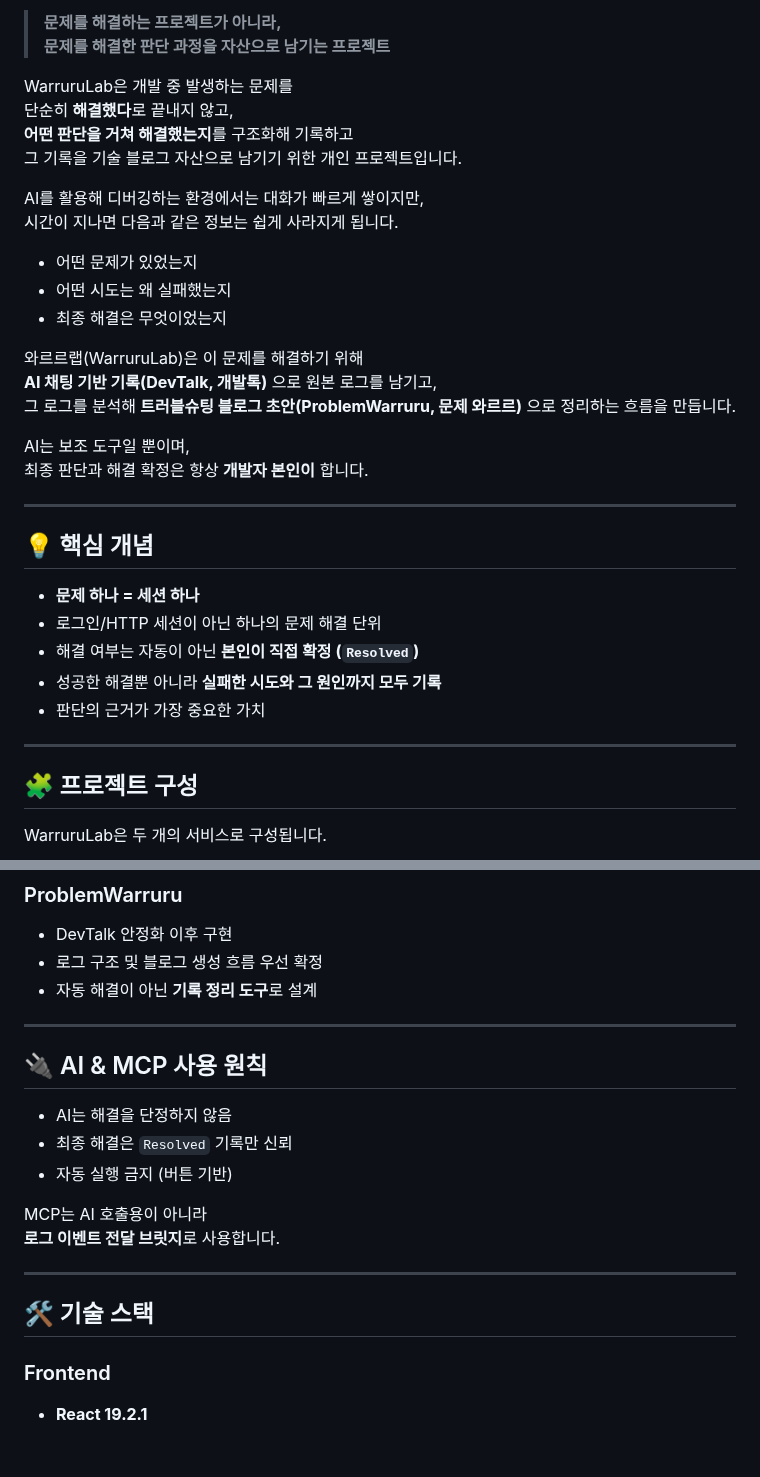
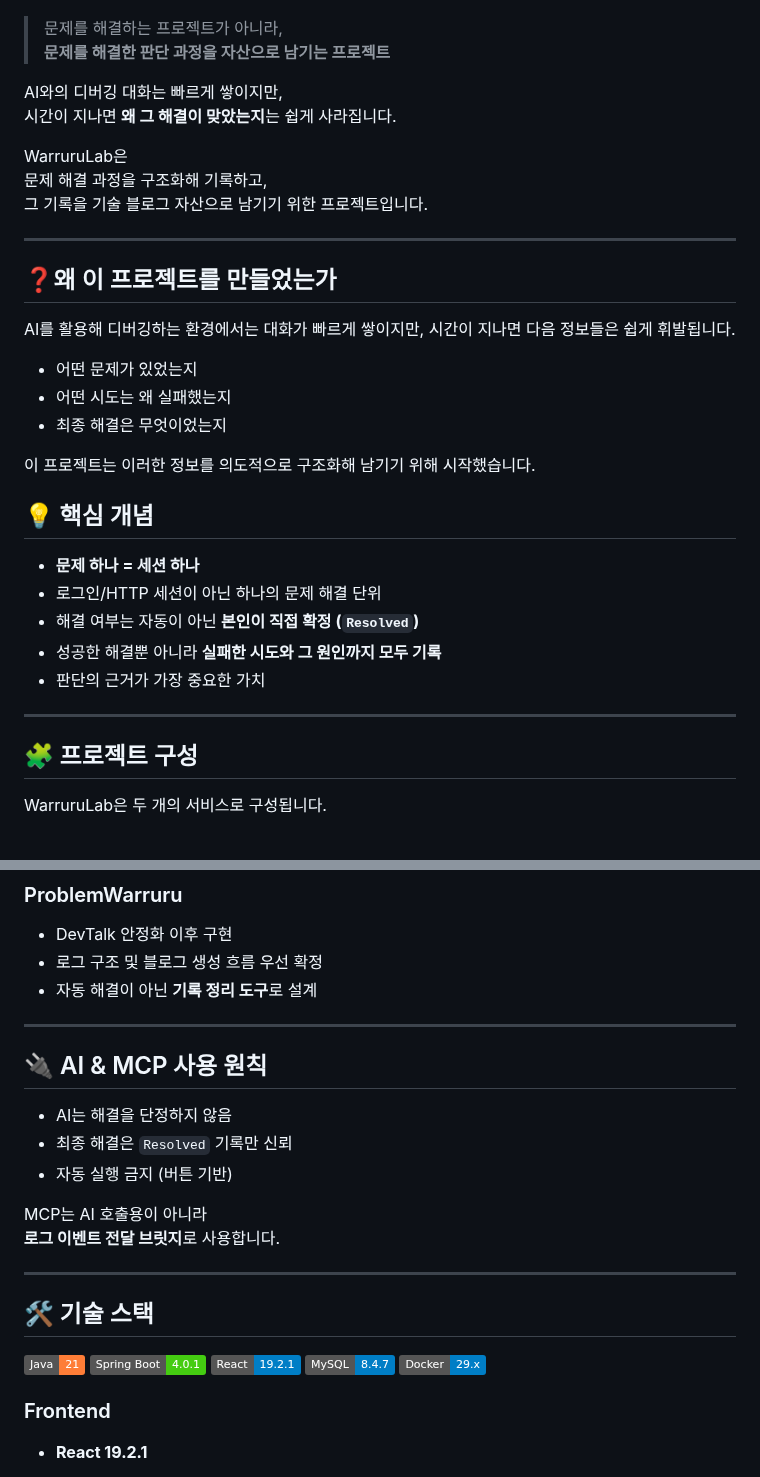
Before and after one commit to WarruruLab/warruru-lab, a Markdown page: README.md, 2 parts joined by grey strips. GitHub-like rendering; badges without logos; blank space fills up the shorter version.

Commit message:
README: 가독성 개선

```diff
--- a/README.md
+++ b/README.md
@@ -2,27 +4,29 @@
 
-> **문제를 해결하는 프로젝트가 아니라,
-> 문제를 해결한 판단 과정을 자산으로 남기는 프로젝트**
 
-WarruruLab은 개발 중 발생하는 문제를
-단순히 **해결했다**로 끝내지 않고,
-**어떤 판단을 거쳐 해결했는지**를 구조화해 기록하고
-그 기록을 기술 블로그 자산으로 남기기 위한 개인 프로젝트입니다.
+> 문제를 해결하는 프로젝트가 아니라,
+> **문제를 해결한 판단 과정을 자산으로 남기는 프로젝트**
+
+AI와의 디버깅 대화는 빠르게 쌓이지만,
+시간이 지나면 **왜 그 해결이 맞았는지**는 쉽게 사라집니다.
+
+WarruruLab은
+문제 해결 과정을 구조화해 기록하고,
+그 기록을 기술 블로그 자산으로 남기기 위한 프로젝트입니다.
+
+---
+
+## ❓왜 이 프로젝트를 만들었는가
 
 AI를 활용해 디버깅하는 환경에서는 대화가 빠르게 쌓이지만,
-시간이 지나면 다음과 같은 정보는 쉽게 사라지게 됩니다.
+시간이 지나면 다음 정보들은 쉽게 휘발됩니다.
 
 - 어떤 문제가 있었는지
 - 어떤 시도는 왜 실패했는지
 - 최종 해결은 무엇이었는지
 
-와르르랩(WarruruLab)은 이 문제를 해결하기 위해
-**AI 채팅 기반 기록(DevTalk, 개발톡)** 으로 원본 로그를 남기고,
-그 로그를 분석해 **트러블슈팅 블로그 초안(ProblemWarruru, 문제 와르르)** 으로 정리하는 흐름을 만듭니다.
+이 프로젝트는 이러한 정보를
+의도적으로 구조화해 남기기 위해 시작했습니다.
 
-AI는 보조 도구일 뿐이며,
-최종 판단과 해결 확정은 항상 **개발자 본인이** 합니다.
-
----
 
 ## 💡 핵심 개념
 
@@ -33,6 +37,7 @@ AI는 보조 도구일 뿐이며,
 - 판단의 근거가 가장 중요한 가치
 
 ---
+
 
 ## 🧩 프로젝트 구성
 
@@ -97,6 +105,7 @@ WarruruLab은 두 개의 서비스로 구성됩니다.
 
 ---
 
+
 ## 🔌 AI & MCP 사용 원칙
 
 - AI는 해결을 단정하지 않음
@@ -108,7 +117,14 @@ MCP는 AI 호출용이 아니라
 
 ---
 
+
 ## 🛠 기술 스택
+![Java](https://img.shields.io/badge/Java-21-orange)
+![Spring Boot](https://img.shields.io/badge/Spring%20Boot-4.0.1-brightgreen)
+![React](https://img.shields.io/badge/React-19.2.1-blue)
+![MySQL](https://img.shields.io/badge/MySQL-8.4.7-blue)
+![Docker](https://img.shields.io/badge/Docker-29.x-blue)
+
 
 ### Frontend
 - **React 19.2.1**
```
Also changed, not shown: other parts of README.md (+6 -0 lines).
